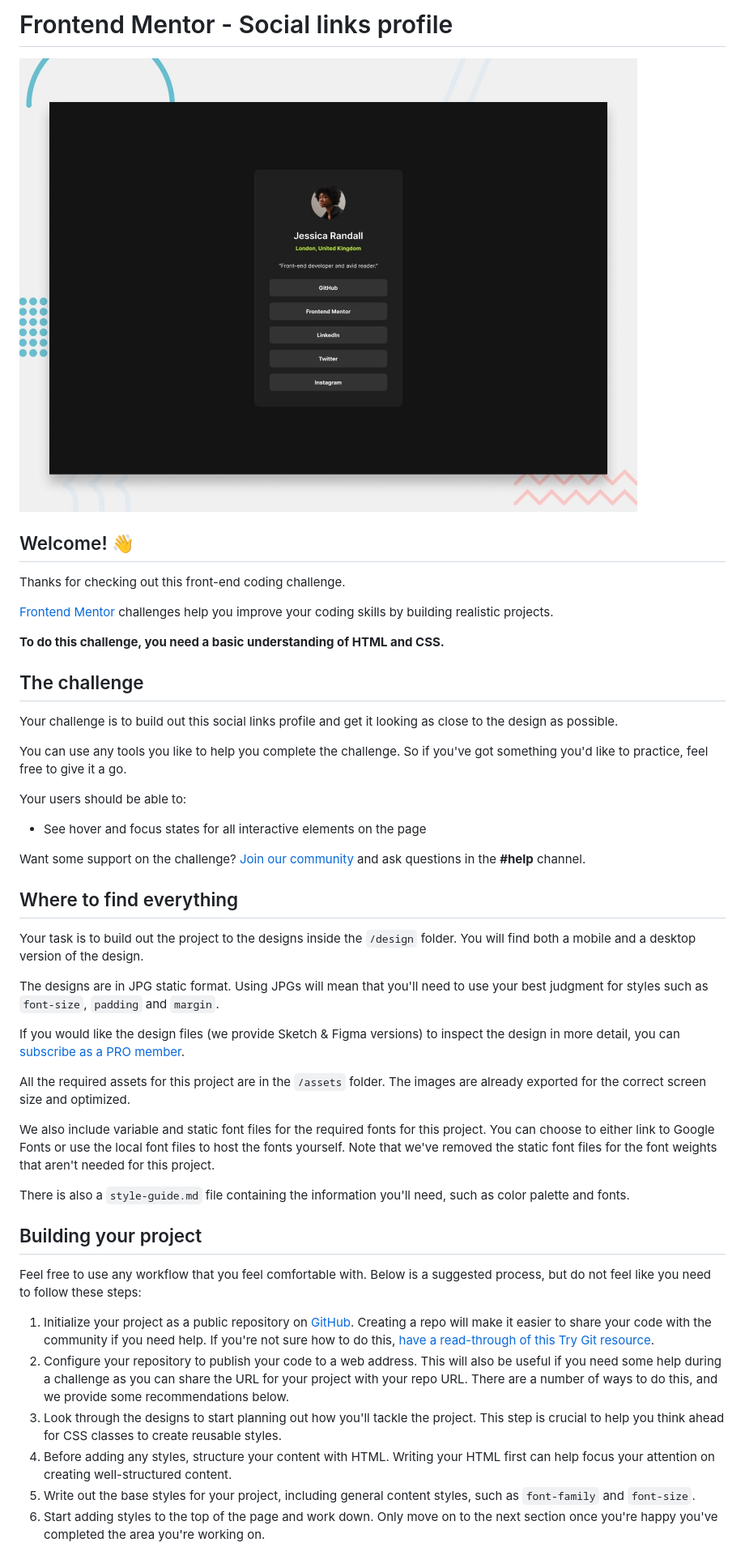
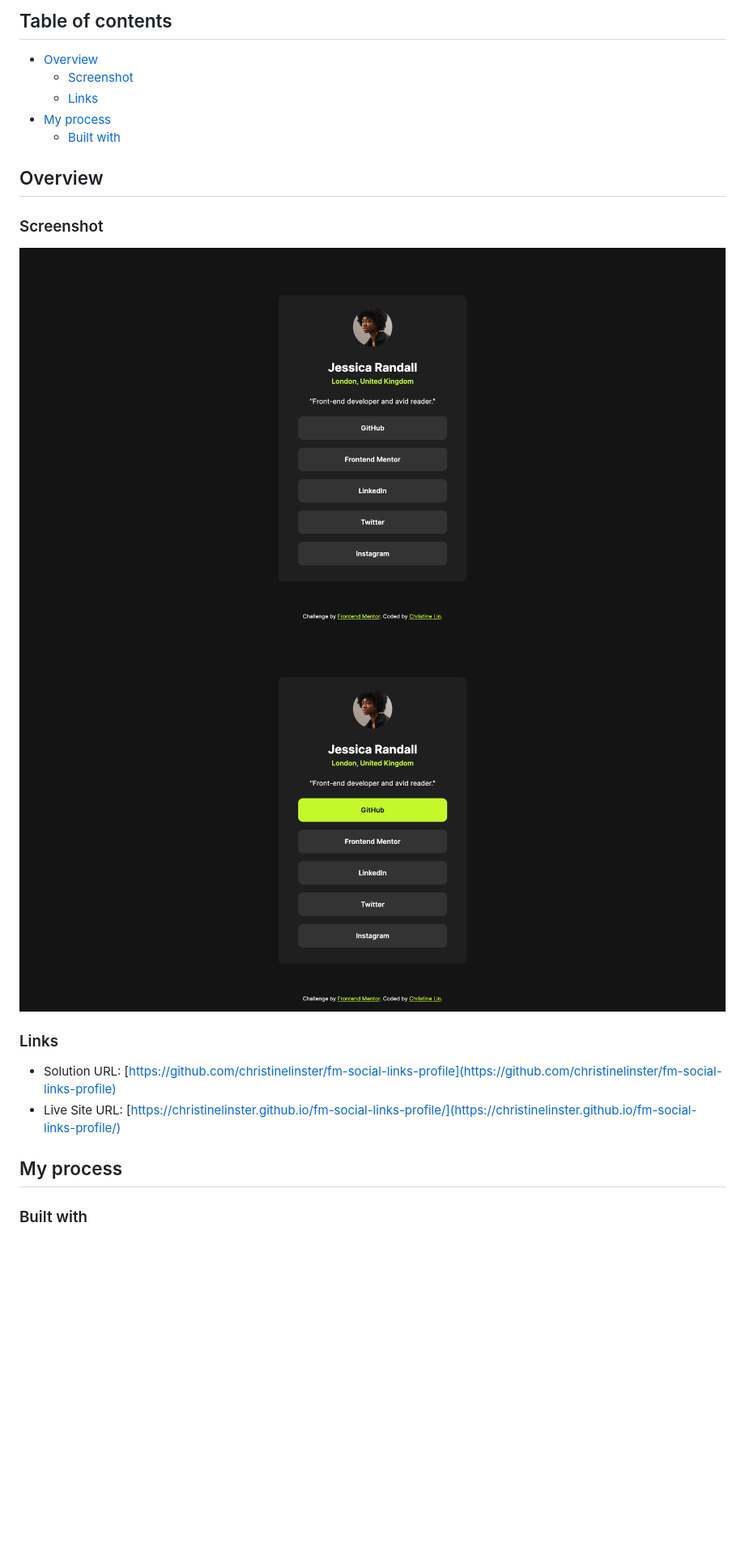
Before and after one commit to christinelinster/fm-social-links-profile, a Markdown page: README.md, the part around the change printed below. Shown: that part at 81% size. Rendered like a GitHub page; pictures changed too: design/desktop-preview.jpg (deleted), images/screenshot-active.png (added), images/screenshot.png (added); blank space fills up the shorter version.

```diff
--- a/README.md
+++ b/README.md
@@ -1,49 +1,24 @@
-# Frontend Mentor - Social links profile
+## Table of contents
 
-![Design preview for the Social links profile coding challenge](./design/desktop-preview.jpg)
+- [Overview](#overview)
+  - [Screenshot](#screenshot)
+  - [Links](#links)
+- [My process](#my-process)
+  - [Built with](#built-with)
 
-## Welcome! 👋
+## Overview
 
-Thanks for checking out this front-end coding challenge.
+### Screenshot
 
-[Frontend Mentor](https://www.frontendmentor.io) challenges help you improve your coding skills by building realistic projects.
+![](./images/screenshot.png)
+![](./images/screenshot-active.png)
 
-**To do this challenge, you need a basic understanding of HTML and CSS.**
+### Links
 
-## The challenge
+- Solution URL: [https://github.com/christinelinster/fm-social-links-profile](https://github.com/christinelinster/fm-social-links-profile)
+- Live Site URL: [https://christinelinster.github.io/fm-social-links-profile/](https://christinelinster.github.io/fm-social-links-profile/)
 
-Your challenge is to build out this social links profile and get it looking as close to the design as possible.
+## My process
 
-You can use any tools you like to help you complete the challenge. So if you've got something you'd like to practice, feel free to give it a go.
+### Built with
 
-Your users should be able to:
-
-- See hover and focus states for all interactive elements on the page
-
-Want some support on the challenge? [Join our community](https://www.frontendmentor.io/community) and ask questions in the **#help** channel.
-
-## Where to find everything
-
-Your task is to build out the project to the designs inside the `/design` folder. You will find both a mobile and a desktop version of the design.
-
-The designs are in JPG static format. Using JPGs will mean that you'll need to use your best judgment for styles such as `font-size`, `padding` and `margin`.
-
-If you would like the design files (we provide Sketch & Figma versions) to inspect the design in more detail, you can [subscribe as a PRO member](https://www.frontendmentor.io/pro).
-
-All the required assets for this project are in the `/assets` folder. The images are already exported for the correct screen size and optimized.
-
-We also include variable and static font files for the required fonts for this project. You can choose to either link to Google Fonts or use the local font files to host the fonts yourself. Note that we've removed the static font files for the font weights that aren't needed for this project.
-
-There is also a `style-guide.md` file containing the information you'll need, such as color palette and fonts.
-
-## Building your project
-
-Feel free to use any workflow that you feel comfortable with. Below is a suggested process, but do not feel like you need to follow these steps:
-
-1. Initialize your project as a public repository on [GitHub](https://github.com/). Creating a repo will make it easier to share your code with the community if you need help. If you're not sure how to do this, [have a read-through of this Try Git resource](https://try.github.io/).
-2. Configure your repository to publish your code to a web address. This will also be useful if you need some help during a challenge as you can share the URL for your project with your repo URL. There are a number of ways to do this, and we provide some recommendations below.
-3. Look through the designs to start planning out how you'll tackle the project. This step is crucial to help you think ahead for CSS classes to create reusable styles.
-4. Before adding any styles, structure your content with HTML. Writing your HTML first can help focus your attention on creating well-structured content.
-5. Write out the base styles for your project, including general content styles, such as `font-family` and `font-size`.
-6. Start adding styles to the top of the page and work down. Only move on to the next section once you're happy you've completed the area you're working on.
-
```
Also changed, not shown: other parts of README.md (+4 -44 lines), README-template.md (deleted, +0 -110 lines), style-guide.md (deleted, +0 -36 lines), design/active-states.jpg (deleted), design/destkop-design.jpg (deleted), design/mobile-design.jpg (deleted).
